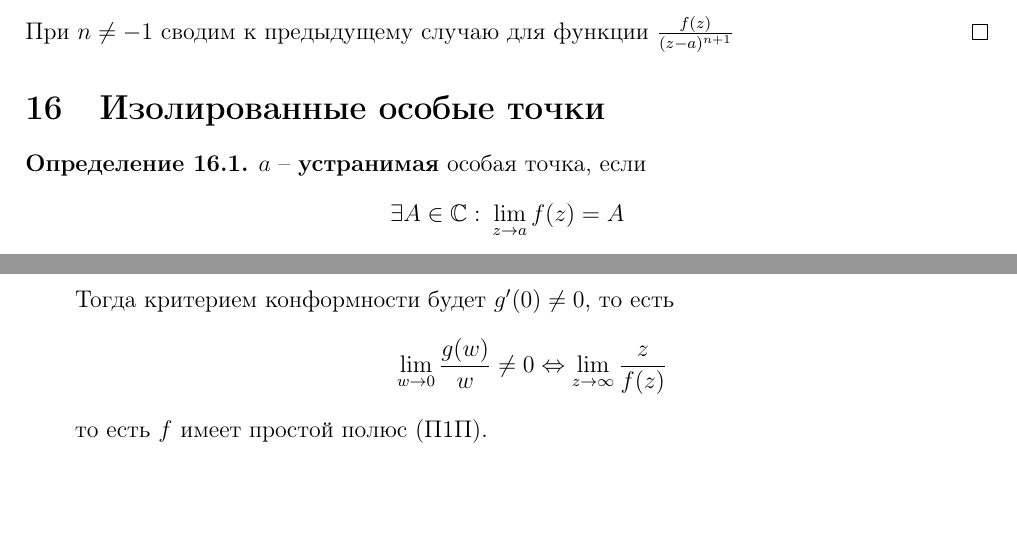
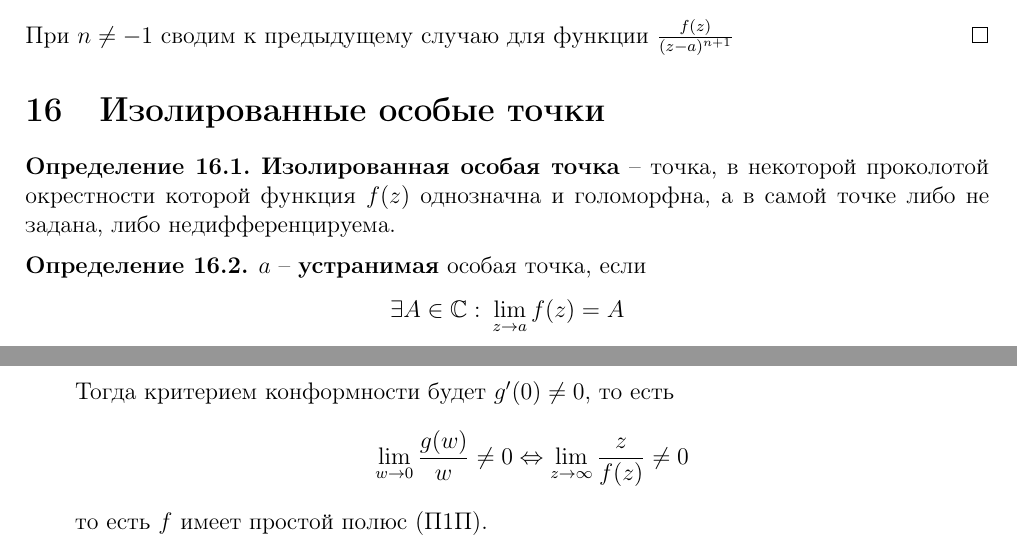
Before and after one commit to dainbow/TFKP, a LaTeX document (main.tex): two parts of pages 22 and 30 of 37, joined at a grey line, cut so that both start at the same text, the shorter picture padded with empty space. Compiled offline with pdfLaTeX.

Commit message:
Typos and improvements

```diff
--- a/main.tex
+++ b/main.tex
@@ -1204,6 +1204,10 @@
 
 \section{Изолированные особые точки}
 \begin{definition}
+	\textbf{Изолированная особая точка} -- точка, в некоторой проколотой окрестности которой функция $f(z)$ однозначна и голоморфна, а в самой точке либо не задана, либо недифференцируема.
+\end{definition}
+
+\begin{definition}
 	$a$ -- \textbf{устранимая} особая точка, если
 	\[
 		\exists A \in \mathbb{C} :\: \lim_{z \to a} f(z) = A
@@ -1683,7 +1687,7 @@
 		      \]
 		      Тогда критерием конформности будет $g'(0) \neq 0$, то есть
 		      \[
-			      \lim_{w \to 0}\frac{g(w)}{w} \neq 0 \Leftrightarrow \lim_{z \to \infty}\frac{z}{f(z)}
+			      \lim_{w \to 0}\frac{g(w)}{w} \neq 0 \Leftrightarrow \lim_{z \to \infty}\frac{z}{f(z)} \neq 0
 		      \]
 		      то есть $f$ имеет простой полюс (П1П).
 	\end{enumerate}
```
Also changed, not shown: main.pdf, main.tex (2 more changed lines).
